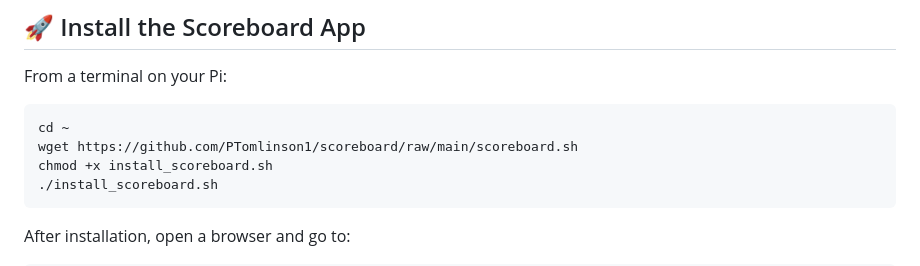
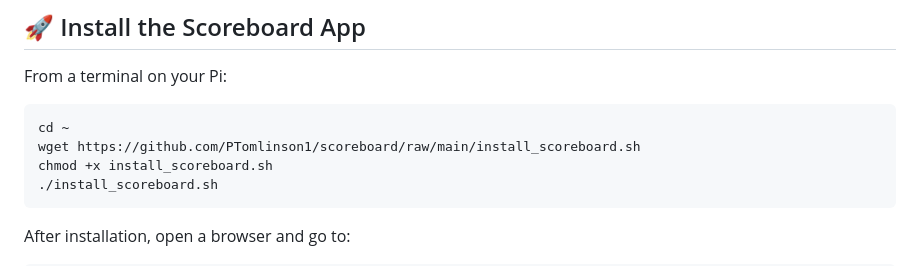
Before and after one commit to PTomlinson1/scoreboard, a Markdown page: readme.md, the part around the change. Drawn GitHub-style.

````diff
--- a/readme.md
+++ b/readme.md
@@ -98,7 +98,7 @@ From a terminal on your Pi:
 
 ```bash
 cd ~
-wget https://github.com/PTomlinson1/scoreboard/raw/main/scoreboard.sh
+wget https://github.com/PTomlinson1/scoreboard/raw/main/install_scoreboard.sh
 chmod +x install_scoreboard.sh
 ./install_scoreboard.sh
 ```
````
